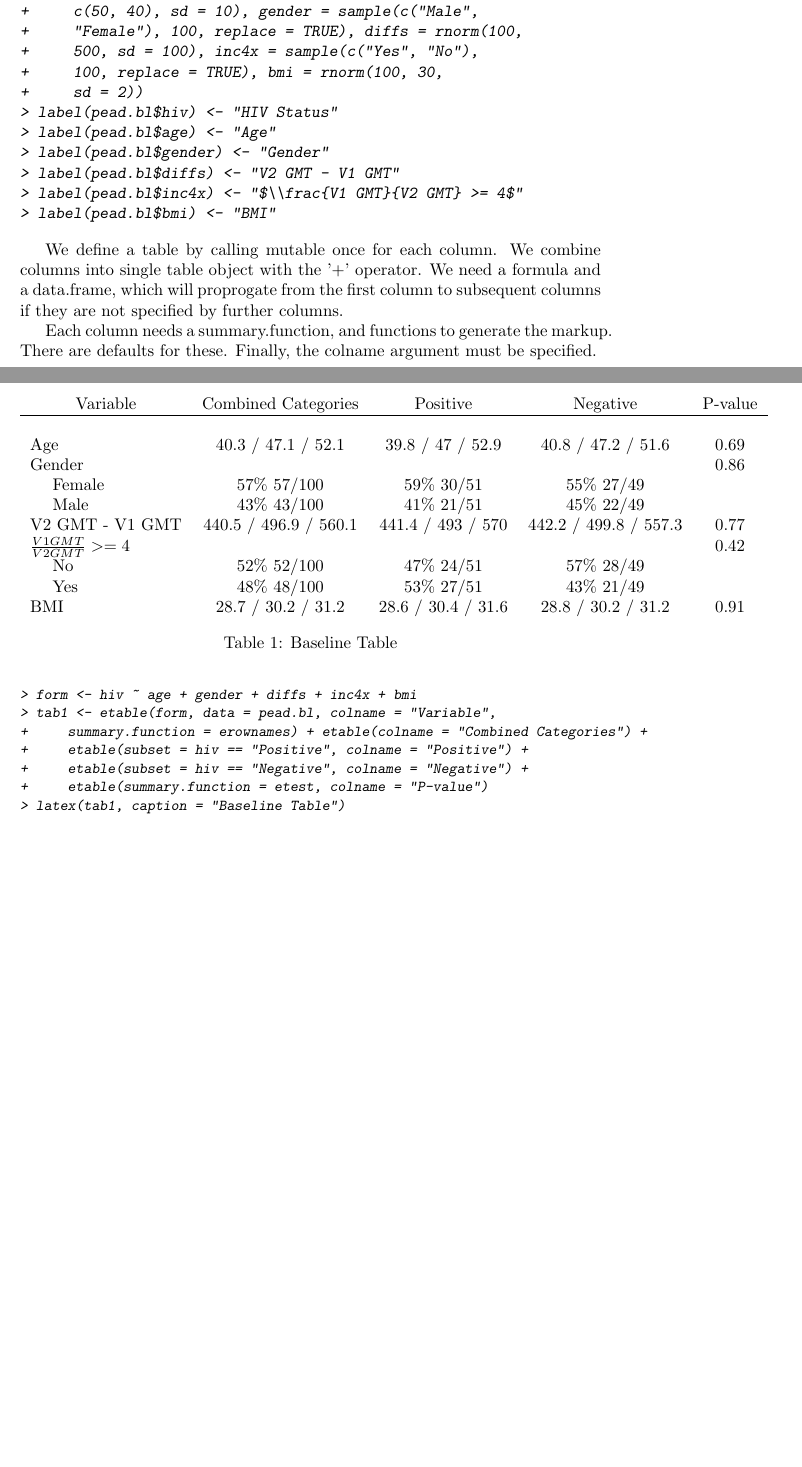
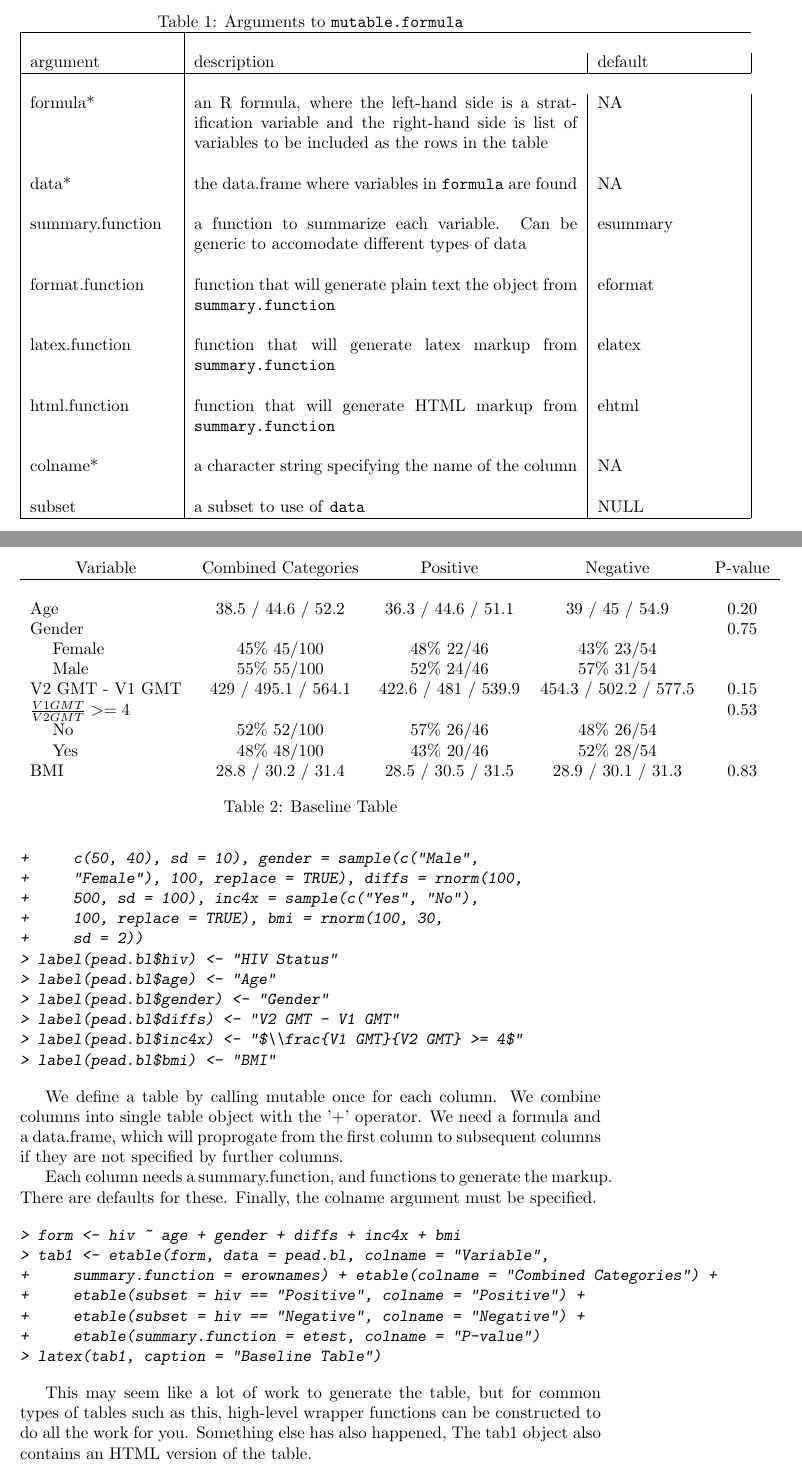
Before and after one commit to erikriverson/mutable, a LaTeX document (inst/doc/mutable.tex): two parts of pages 2 and 3 of 3 before the commit and two parts of pages 3 and 4 of 4 after it, joined at a grey line, cut at the place of the change, the shorter picture padded with empty space. The pictures show the PDF file inst/doc/mutable.pdf that the author committed with the source.

Commit message:
updated vignette

```diff
--- a/inst/doc/mutable.tex
+++ b/inst/doc/mutable.tex
@@ -81,3 +104,33 @@ makes one call to mutable for each column of the resulting table.
+\begin{table}
+  \label{ref:args}
+  \caption{Arguments to \texttt{mutable.formula}}
+  \begin{tabular}{|p{3cm}|p{8cm}|p{3cm}|}
+    \hline\\
+    argument&description&default\\
+    \hline\\
+    formula* & an R formula, where the left-hand side is a stratification variable
+    and the right-hand side is list of variables to be included as the rows in the table &
+    NA\\
+    &&\\
+    data* & the data.frame where variables in \texttt{formula} are found & NA\\
+    &&\\
+    summary.function & a function to summarize each variable. Can be generic to accomodate
+    different types of data & esummary \\
+    &&\\
+    format.function & function that will generate plain text the object from \texttt{summary.function}
+    & eformat\\
+    &&\\
+    latex.function & function that will generate latex markup from \texttt{summary.function} & elatex\\
+    &&\\
+    html.function & function that will generate HTML markup from \texttt{summary.function}& ehtml\\
+    &&\\
+    colname* & a character string specifying the name of the column& NA\\
+    &&\\
+    subset & a subset to use of \texttt{data}& NULL\\
+    \hline
+  \end{tabular}
+\end{table}
+
 For example, the following simple table was generated with mutable.
 
 \begin{Schunk}
@@ -123,17 +175,22 @@ must be specified.
 \multicolumn{1}{c}{ Variable }&\multicolumn{1}{c}{ Combined Categories }&\multicolumn{1}{c}{ Positive }&\multicolumn{1}{c}{ Negative }&\multicolumn{1}{c}{ P-value }
 \\
 \hline\\
-Age&40.3 / 47.1 / 52.1&39.8 / 47 / 52.9&40.8 / 47.2 / 51.6&0.69\\
-Gender&&&&0.86\\
-~~~ Female&57\% 57/100&59\% 30/51&55\% 27/49&\\
-~~~ Male&43\% 43/100&41\% 21/51&45\% 22/49&\\
-V2 GMT - V1 GMT&440.5 / 496.9 / 560.1&441.4 / 493 / 570&442.2 / 499.8 / 557.3&0.77\\
-$\frac{V1 GMT}{V2 GMT} >= 4$&&&&0.42\\
-~~~ No&52\% 52/100&47\% 24/51&57\% 28/49&\\
-~~~ Yes&48\% 48/100&53\% 27/51&43\% 21/49&\\
-BMI&28.7 / 30.2 / 31.2&28.6 / 30.4 / 31.6&28.8 / 30.2 / 31.2&0.91 \\
+Age&38.5 / 44.6 / 52.2&36.3 / 44.6 / 51.1&39 / 45 / 54.9&0.20\\
+Gender&&&&0.75\\
+~~~ Female&45\% 45/100&48\% 22/46&43\% 23/54&\\
+~~~ Male&55\% 55/100&52\% 24/46&57\% 31/54&\\
+V2 GMT - V1 GMT&429 / 495.1 / 564.1&422.6 / 481 / 539.9&454.3 / 502.2 / 577.5&0.15\\
+$\frac{V1 GMT}{V2 GMT} >= 4$&&&&0.53\\
+~~~ No&52\% 52/100&57\% 26/46&48\% 26/54&\\
+~~~ Yes&48\% 48/100&43\% 20/46&52\% 28/54&\\
+BMI&28.8 / 30.2 / 31.4&28.5 / 30.5 / 31.5&28.9 / 30.1 / 31.3&0.83 \\
 \end{tabular}
 \caption{Baseline Table}
 \end{table} \end{Schunk}
-}
+
+This may seem like a lot of work to generate the table, but for common
+types of tables such as this, high-level wrapper functions can be
+constructed to do all the work for you.  Something else has also happened,
+The tab1 object also contains an HTML version of the table.
+
 \end{document}
```
Also changed, not shown: inst/doc/mutable.pdf, inst/doc/mutable.tex (30 more changed lines), 3 other files.
